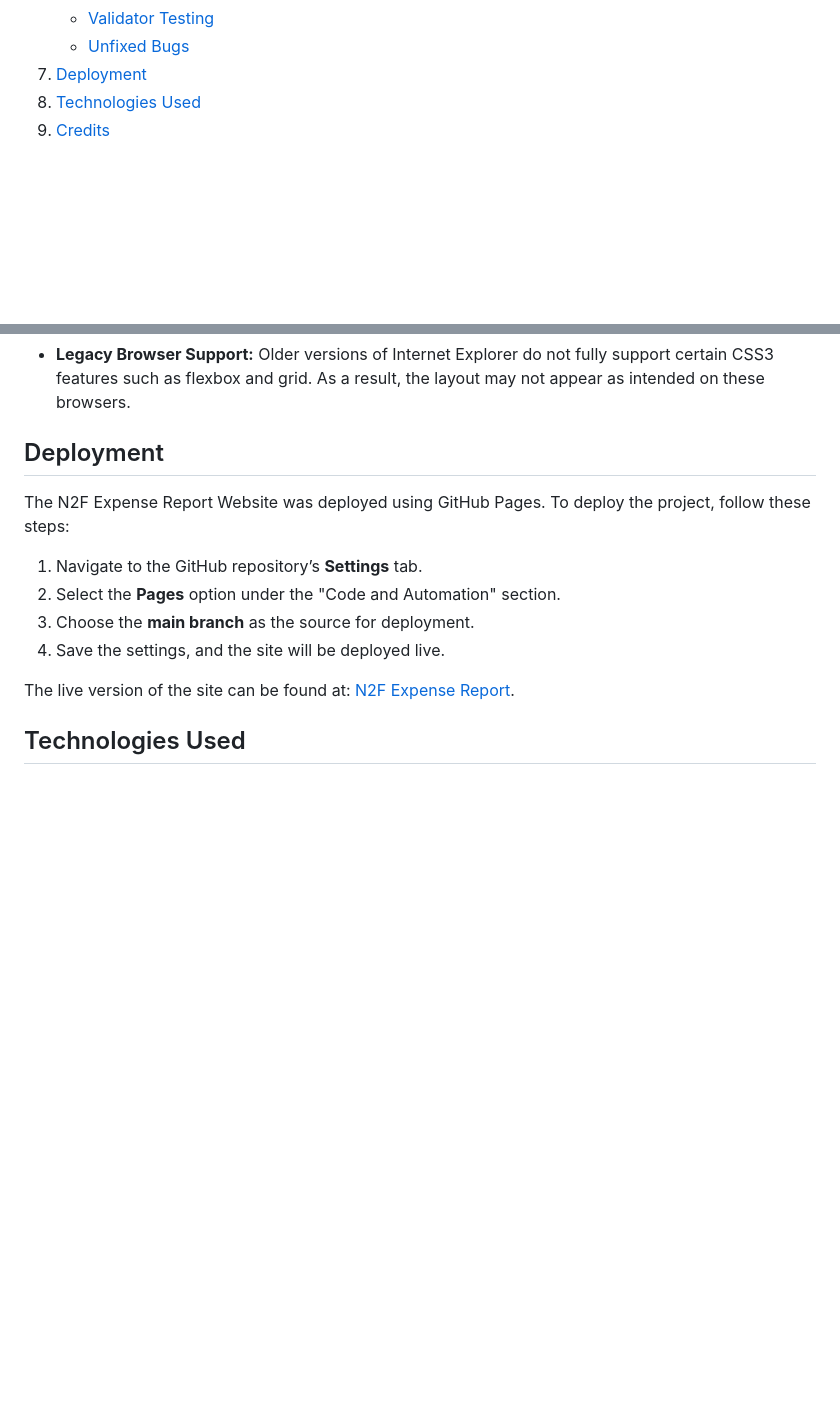
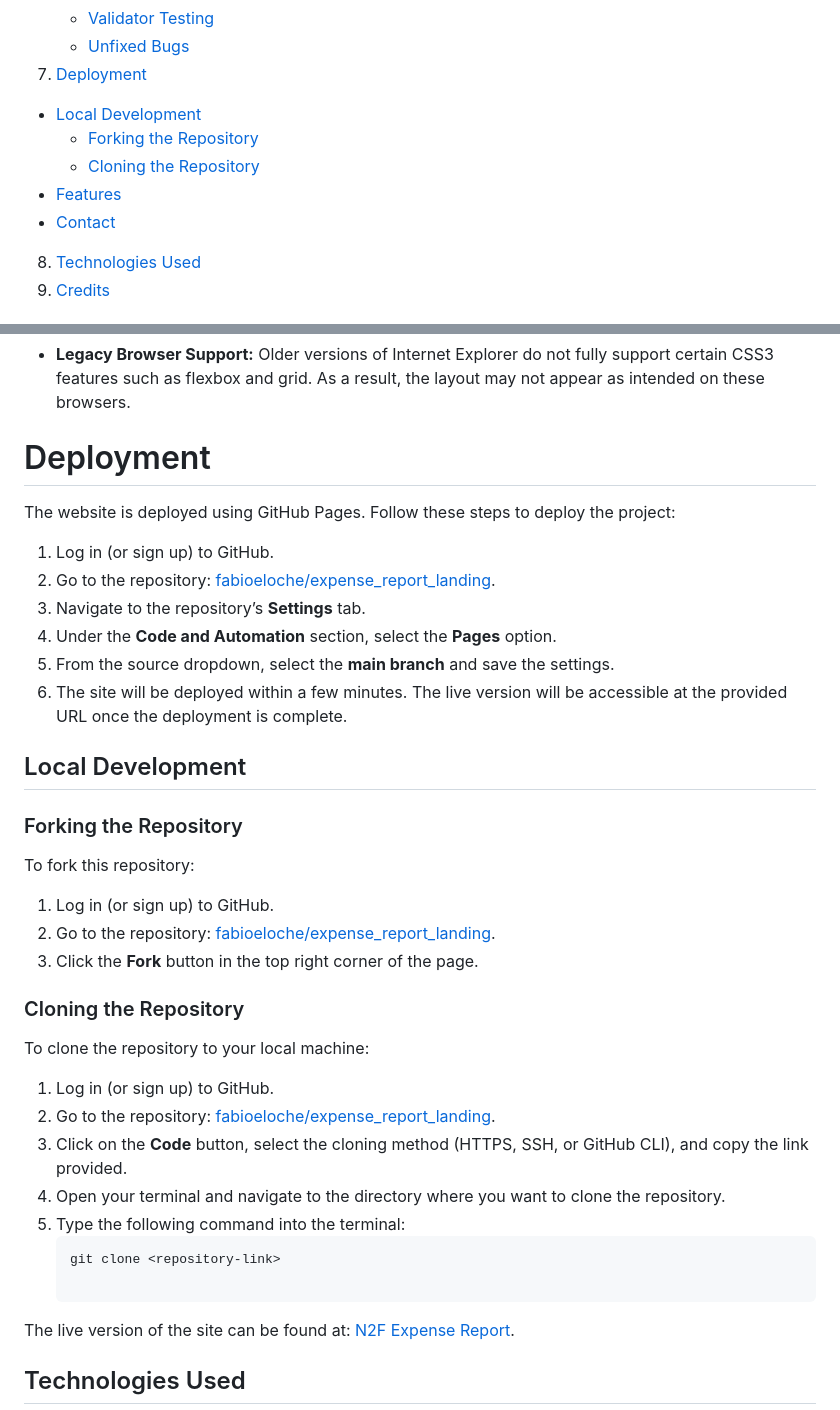
Before and after one commit to fabioeloche/expense_report_landing, a Markdown page: README.md, 2 parts joined by grey strips. Rendered like a GitHub page; blank space fills up the shorter version.

Commit message:
updated Delopment section in the readme

````diff
--- a/README.md
+++ b/README.md
@@ -27,6 +27,11 @@ The N2F Expense Report Website is designed to showcase a user-friendly platform
    - [Validator Testing](#validator-testing)
    - [Unfixed Bugs](#unfixed-bugs)
 7. [Deployment](#deployment)
+- [Local Development](#local-development)
+  - [Forking the Repository](#forking-the-repository)
+  - [Cloning the Repository](#cloning-the-repository)
+- [Features](#features)
+- [Contact](#contact)
 8. [Technologies Used](#technologies-used)
 9. [Credits](#credits)
 
@@ -128,12 +133,38 @@ The sign-up form was tested to ensure that:
 ### Unfixed Bugs
 - **Legacy Browser Support:** Older versions of Internet Explorer do not fully support certain CSS3 features such as flexbox and grid. As a result, the layout may not appear as intended on these browsers.
 
-## Deployment
-The N2F Expense Report Website was deployed using GitHub Pages. To deploy the project, follow these steps:
-1. Navigate to the GitHub repository’s **Settings** tab.
-2. Select the **Pages** option under the "Code and Automation" section.
-3. Choose the **main branch** as the source for deployment.
-4. Save the settings, and the site will be deployed live.
+# Deployment
+
+The website is deployed using GitHub Pages. Follow these steps to deploy the project:
+
+1. Log in (or sign up) to GitHub.
+2. Go to the repository: [fabioeloche/expense_report_landing](https://github.com/fabioeloche/expense_report_landing).
+3. Navigate to the repository’s **Settings** tab.
+4. Under the **Code and Automation** section, select the **Pages** option.
+5. From the source dropdown, select the **main branch** and save the settings.
+6. The site will be deployed within a few minutes. The live version will be accessible at the provided URL once the deployment is complete.
+
+## Local Development
+
+### Forking the Repository
+
+To fork this repository:
+
+1. Log in (or sign up) to GitHub.
+2. Go to the repository: [fabioeloche/expense_report_landing](https://github.com/fabioeloche/expense_report_landing).
+3. Click the **Fork** button in the top right corner of the page.
+
+### Cloning the Repository
+
+To clone the repository to your local machine:
+
+1. Log in (or sign up) to GitHub.
+2. Go to the repository: [fabioeloche/expense_report_landing](https://github.com/fabioeloche/expense_report_landing).
+3. Click on the **Code** button, select the cloning method (HTTPS, SSH, or GitHub CLI), and copy the link provided.
+4. Open your terminal and navigate to the directory where you want to clone the repository.
+5. Type the following command into the terminal:
+   ```bash
+   git clone <repository-link>
 
 The live version of the site can be found at: [N2F Expense Report](https://fabioeloche.github.io/expense_report_landing/index.html).
 
````
